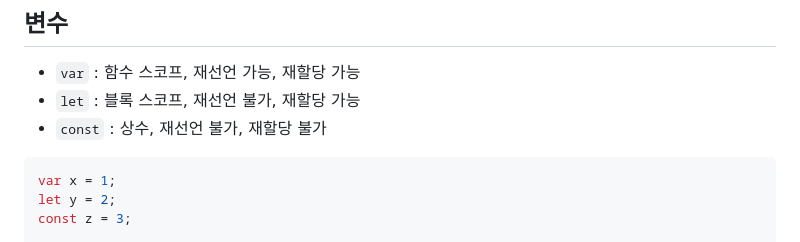
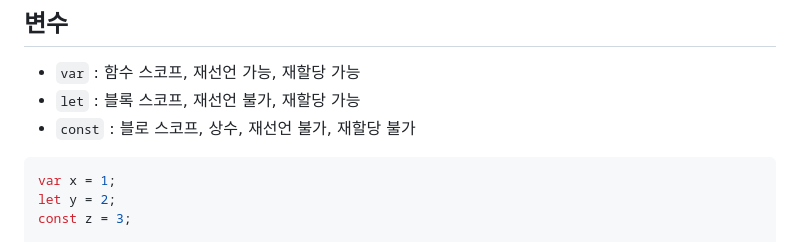
Before and after one commit to s0ooo0k/TIL, a Markdown page: JavaScript/basic.md, the part around the change. Drawn GitHub-style.

````diff
--- a/JavaScript/basic.md
+++ b/JavaScript/basic.md
@@ -17,7 +17,7 @@ node [파일이름.js]
 
 - `var` : 함수 스코프, 재선언 가능, 재할당 가능
 - `let` : 블록 스코프, 재선언 불가, 재할당 가능
-- `const` : 상수, 재선언 불가, 재할당 불가
+- `const` : 블로 스코프, 상수, 재선언 불가, 재할당 불가
 
 ```javascript
 var x = 1;
````
